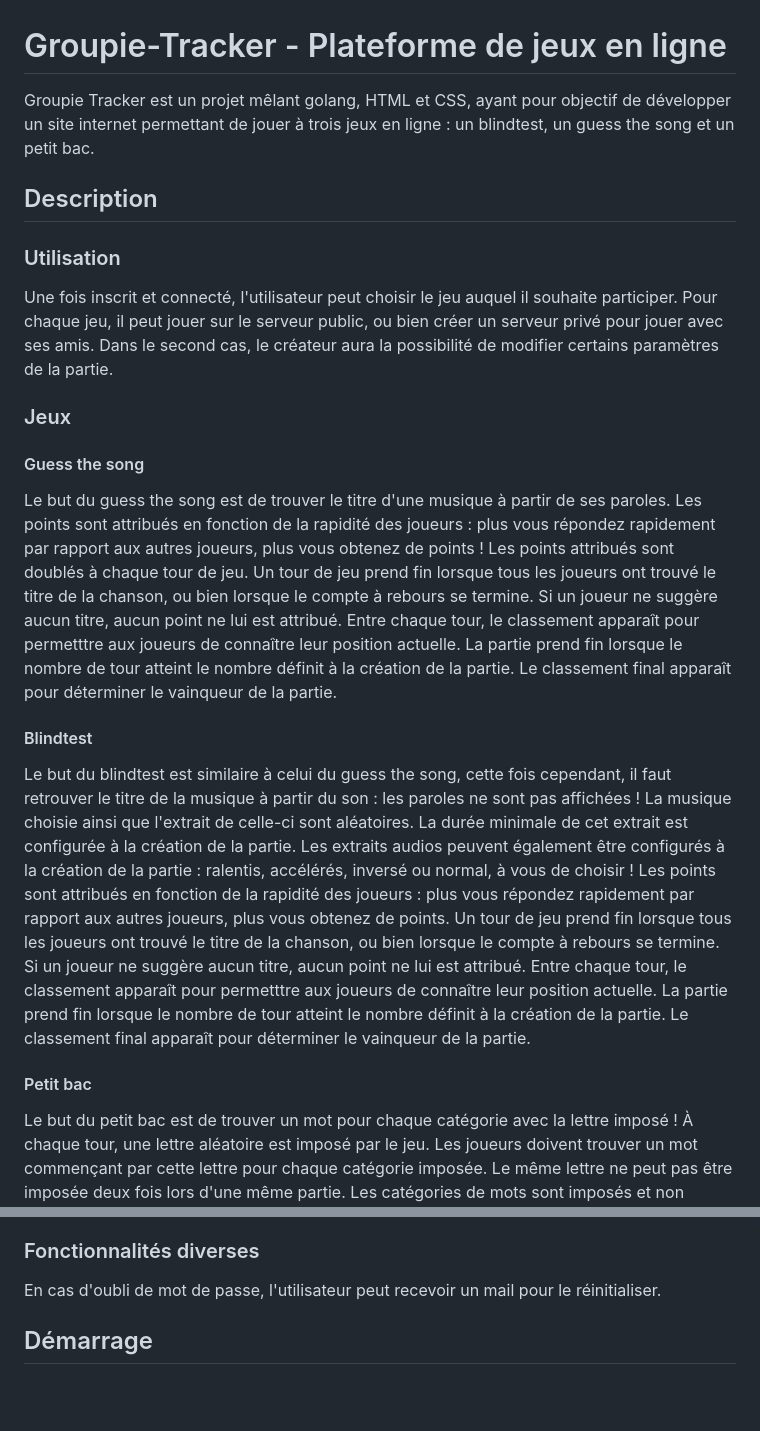
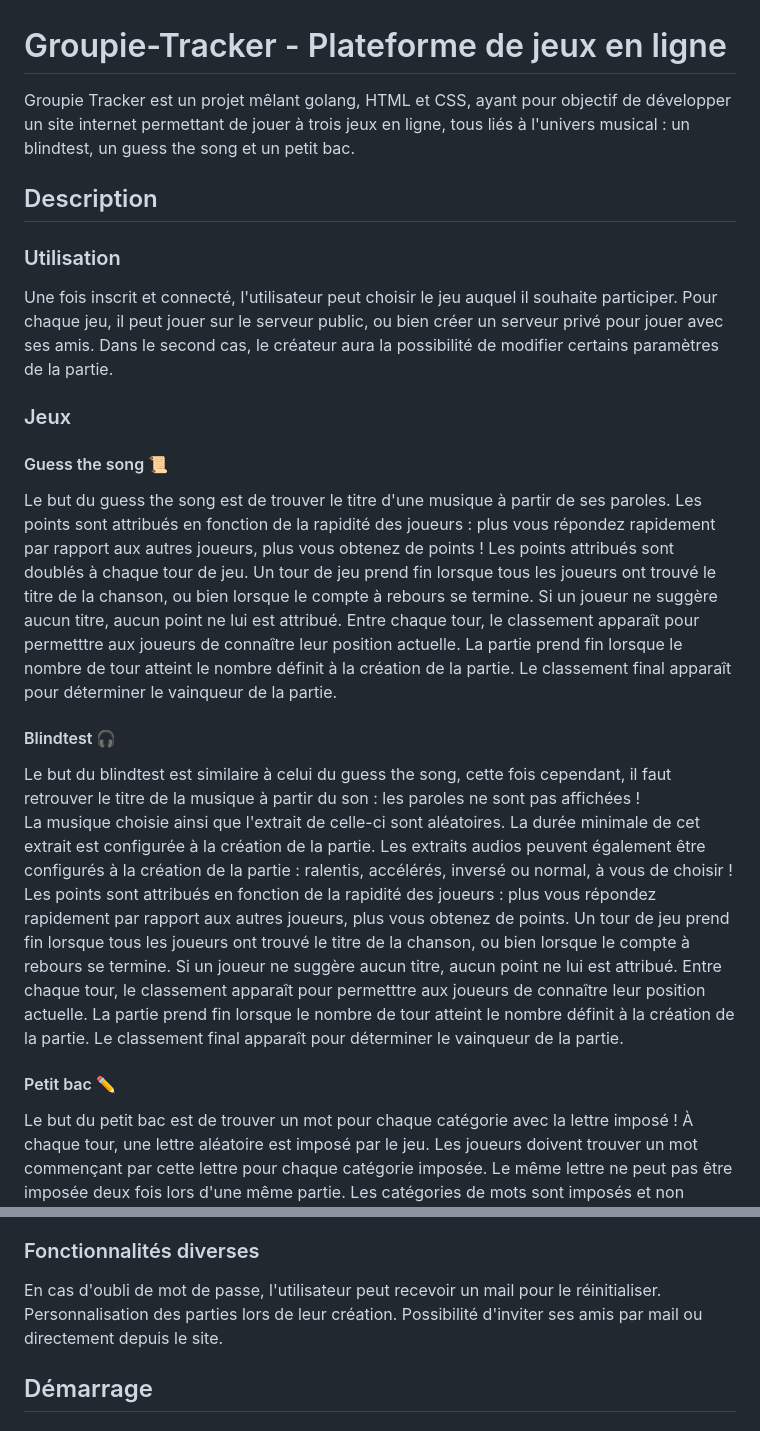
Before and after one commit to amadoudiop04/Groupie-Tracker, a Markdown page: README.md, 2 parts joined by grey strips. Drawn GitHub-style; blank space fills up the shorter version.

Commit message:
some details about readme

```diff
--- a/README.md
+++ b/README.md
@@ -1,6 +1,6 @@
 # Groupie-Tracker - Plateforme de jeux en ligne
 
-Groupie Tracker est un projet mêlant golang, HTML et CSS, ayant pour objectif de développer un site internet permettant de jouer à trois jeux en ligne : un blindtest, un guess the song et un petit bac.
+Groupie Tracker est un projet mêlant golang, HTML et CSS, ayant pour objectif de développer un site internet permettant de jouer à trois jeux en ligne, tous liés à l'univers musical : un blindtest, un guess the song et un petit bac.
 
 ## Description
 
@@ -10,7 +10,7 @@ Une fois inscrit et connecté, l'utilisateur peut choisir le jeu auquel il souha
 
 ### Jeux
 
-#### Guess the song
+#### Guess the song 📜
 
 Le but du guess the song est de trouver le titre d'une musique à partir de ses paroles.
 Les points sont attribués en fonction de la rapidité des joueurs : plus vous répondez rapidement par rapport aux autres joueurs, plus vous obtenez de points ! Les points attribués sont doublés à chaque tour de jeu.
@@ -18,7 +18,7 @@ Un tour de jeu prend fin lorsque tous les joueurs ont trouvé le titre de la cha
 Entre chaque tour, le classement apparaît pour permetttre aux joueurs de connaître leur position actuelle.
 La partie prend fin lorsque le nombre de tour atteint le nombre définit à la création de la partie. Le classement final apparaît pour déterminer le vainqueur de la partie.
 
-#### Blindtest
+#### Blindtest 🎧
 
 Le but du blindtest est similaire à celui du guess the song, cette fois cependant, il faut retrouver le titre de la musique à partir du son : les paroles ne sont pas affichées !
 La musique choisie ainsi que l'extrait de celle-ci sont aléatoires. La durée minimale de cet extrait est configurée à la création de la partie.
@@ -28,7 +28,7 @@ Un tour de jeu prend fin lorsque tous les joueurs ont trouvé le titre de la cha
 Entre chaque tour, le classement apparaît pour permetttre aux joueurs de connaître leur position actuelle.
 La partie prend fin lorsque le nombre de tour atteint le nombre définit à la création de la partie. Le classement final apparaît pour déterminer le vainqueur de la partie.
 
-#### Petit bac
+#### Petit bac ✏️
 
 Le but du petit bac est de trouver un mot pour chaque catégorie avec la lettre imposé !
 À chaque tour, une lettre aléatoire est imposé par le jeu. Les joueurs doivent trouver un mot commençant par cette lettre pour chaque catégorie imposée. Le même lettre ne peut pas être imposée deux fois lors d'une même partie.
@@ -51,6 +51,8 @@ La partie prend fin lorsque le nombre de tour atteint le nombre définit à la c
 ### Fonctionnalités diverses
 
 En cas d'oubli de mot de passe, l'utilisateur peut recevoir un mail pour le réinitialiser.
+Personnalisation des parties lors de leur création.
+Possibilité d'inviter ses amis par mail ou directement depuis le site.
 
 ## Démarrage
 
```
